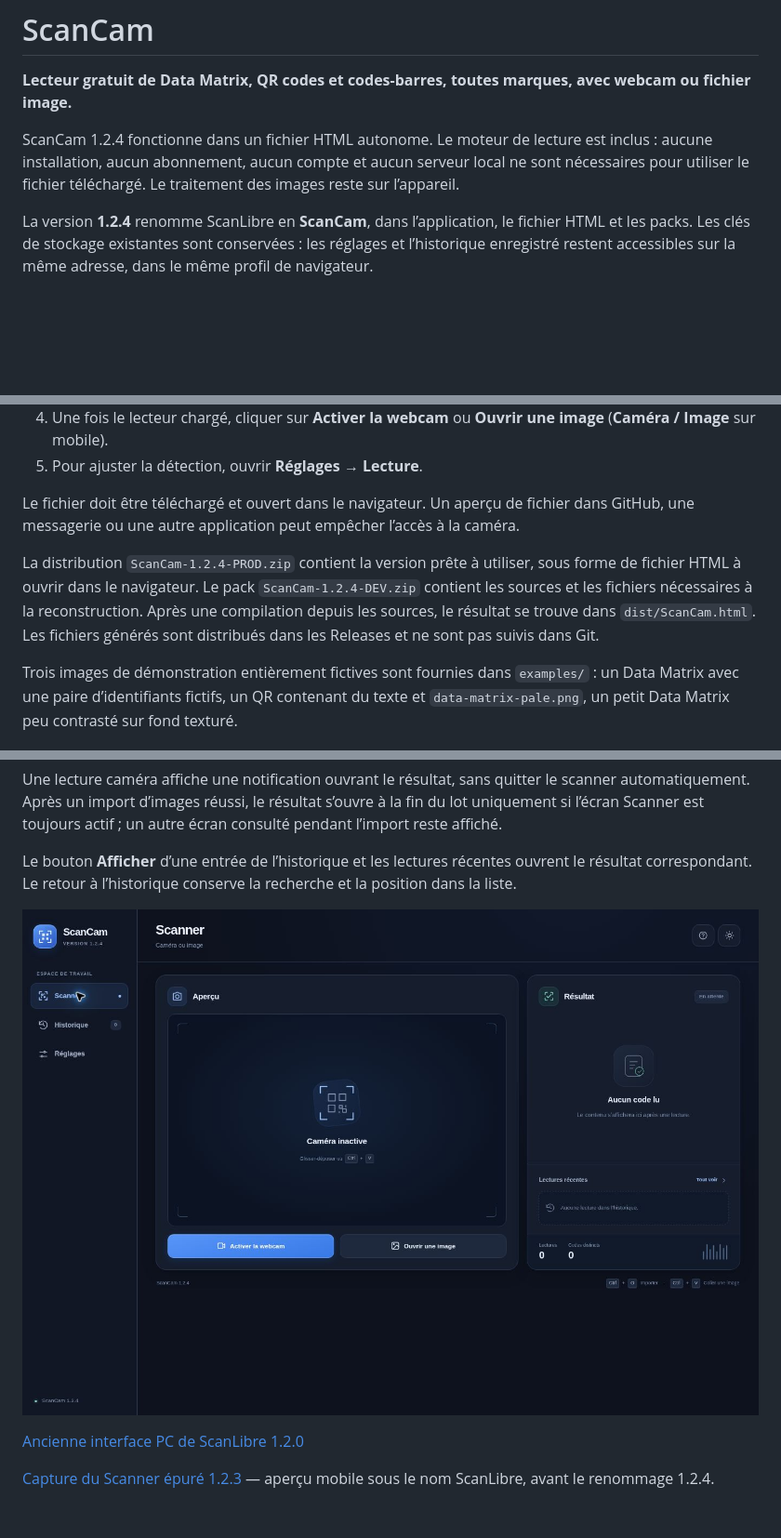
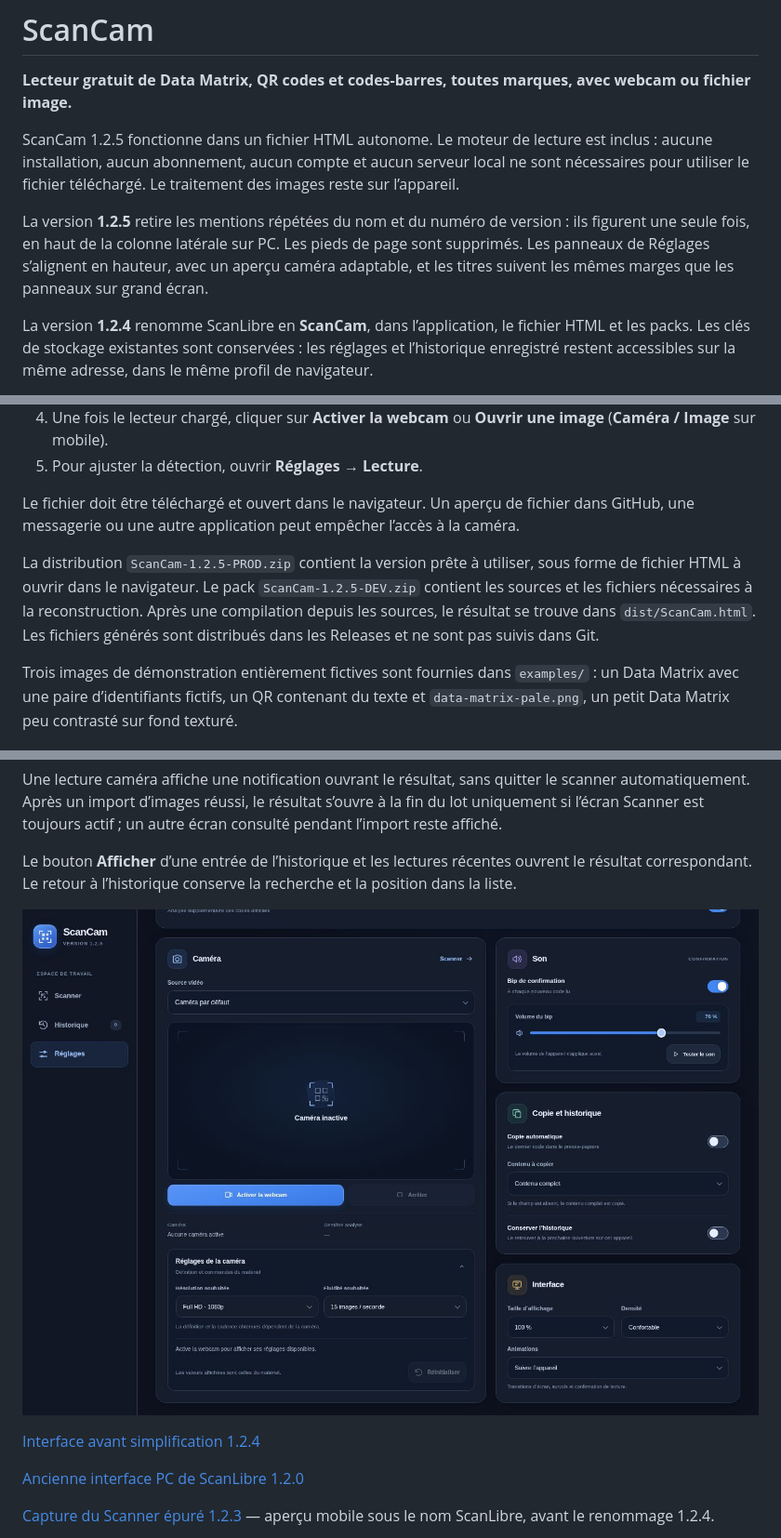
Before and after one commit to M4D135/ScanCam, a Markdown page: README.md, 3 parts joined by grey strips. Shown at 93% size. Drawn GitHub-style; pictures changed too: docs/screenshots/scancam-1.2.5.png (added); blank space fills up the shorter version.

Commit message:
Release 1.2.5: remove duplicate branding and align workspace panels

```diff
--- a/README.md
+++ b/README.md
@@ -2,7 +2,9 @@
 
 **Lecteur gratuit de Data Matrix, QR codes et codes-barres, toutes marques, avec webcam ou fichier image.**
 
-ScanCam 1.2.4 fonctionne dans un fichier HTML autonome. Le moteur de lecture est inclus : aucune installation, aucun abonnement, aucun compte et aucun serveur local ne sont nécessaires pour utiliser le fichier téléchargé. Le traitement des images reste sur l’appareil.
+ScanCam 1.2.5 fonctionne dans un fichier HTML autonome. Le moteur de lecture est inclus : aucune installation, aucun abonnement, aucun compte et aucun serveur local ne sont nécessaires pour utiliser le fichier téléchargé. Le traitement des images reste sur l’appareil.
+
+La version **1.2.5** retire les mentions répétées du nom et du numéro de version : ils figurent une seule fois, en haut de la colonne latérale sur PC. Les pieds de page sont supprimés. Les panneaux de Réglages s’alignent en hauteur, avec un aperçu caméra adaptable, et les titres suivent les mêmes marges que les panneaux sur grand écran.
 
 La version **1.2.4** renomme ScanLibre en **ScanCam**, dans l’application, le fichier HTML et les packs. Les clés de stockage existantes sont conservées : les réglages et l’historique enregistré restent accessibles sur la même adresse, dans le même profil de navigateur.
 
@@ -32,7 +34,7 @@ La page hébergée nécessite une connexion Internet pour être chargée ; son a
 
 Le fichier doit être téléchargé et ouvert dans le navigateur. Un aperçu de fichier dans GitHub, une messagerie ou une autre application peut empêcher l’accès à la caméra.
 
-La distribution `ScanCam-1.2.4-PROD.zip` contient la version prête à utiliser, sous forme de fichier HTML à ouvrir dans le navigateur. Le pack `ScanCam-1.2.4-DEV.zip` contient les sources et les fichiers nécessaires à la reconstruction. Après une compilation depuis les sources, le résultat se trouve dans `dist/ScanCam.html`. Les fichiers générés sont distribués dans les Releases et ne sont pas suivis dans Git.
+La distribution `ScanCam-1.2.5-PROD.zip` contient la version prête à utiliser, sous forme de fichier HTML à ouvrir dans le navigateur. Le pack `ScanCam-1.2.5-DEV.zip` contient les sources et les fichiers nécessaires à la reconstruction. Après une compilation depuis les sources, le résultat se trouve dans `dist/ScanCam.html`. Les fichiers générés sont distribués dans les Releases et ne sont pas suivis dans Git.
 
 Trois images de démonstration entièrement fictives sont fournies dans `examples/` : un Data Matrix avec une paire d’identifiants fictifs, un QR contenant du texte et `data-matrix-pale.png`, un petit Data Matrix peu contrasté sur fond texturé.
 
@@ -48,7 +50,9 @@ Une lecture caméra affiche une notification ouvrant le résultat, sans quitter
 
 Le bouton **Afficher** d’une entrée de l’historique et les lectures récentes ouvrent le résultat correspondant. Le retour à l’historique conserve la recherche et la position dans la liste.
 
-![Interface de ScanCam 1.2.4](docs/screenshots/scancam-1.2.4.png)
+![Panneaux de Réglages alignés dans ScanCam 1.2.5](docs/screenshots/scancam-1.2.5.png)
+
+[Interface avant simplification 1.2.4](docs/screenshots/scancam-1.2.4.png)
 
 [Ancienne interface PC de ScanLibre 1.2.0](docs/screenshots/desktop-1.2.0.png)
 
```
Also changed, not shown: docs/VALIDATION.md (+21 -3 lines), 6 other files.
